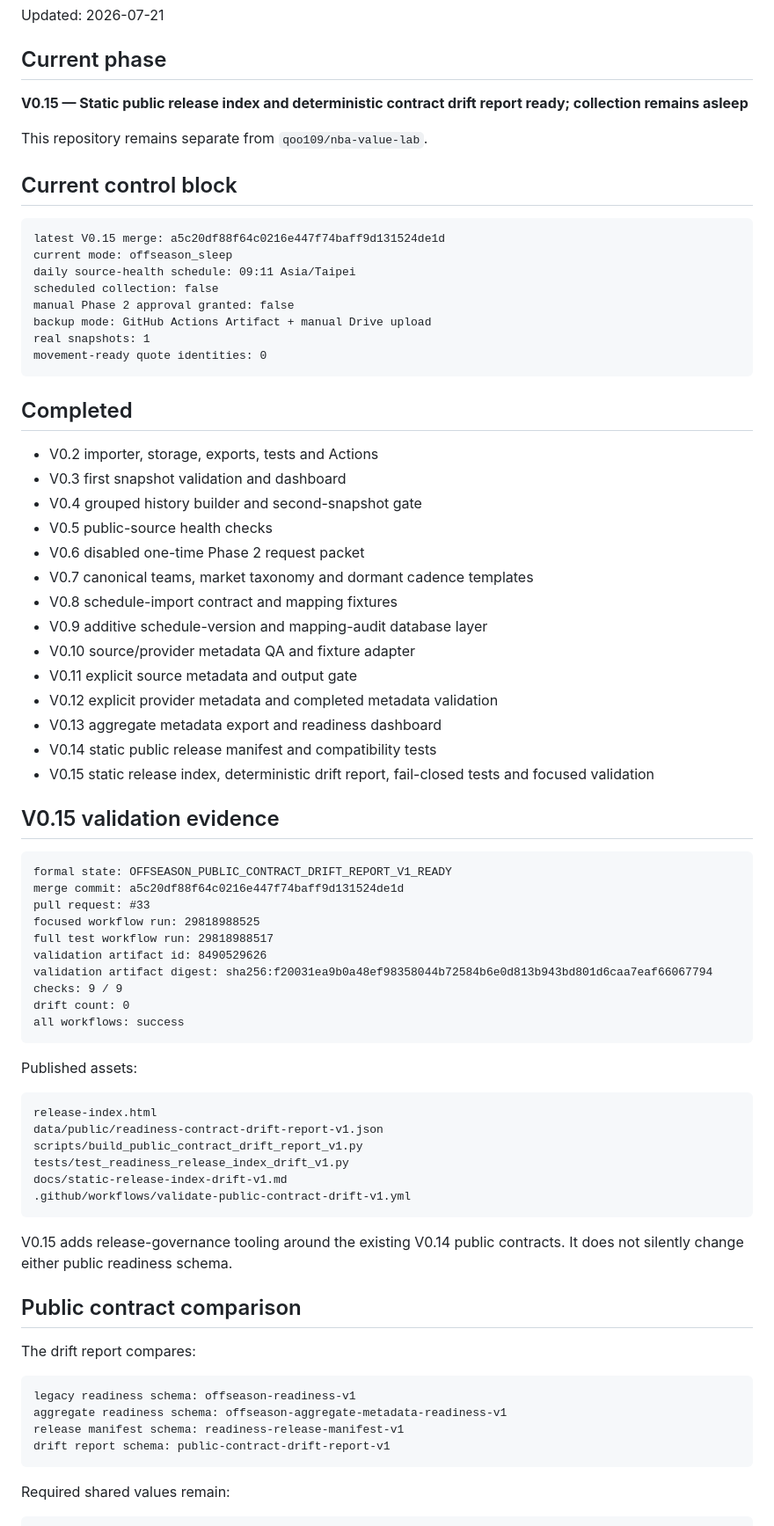
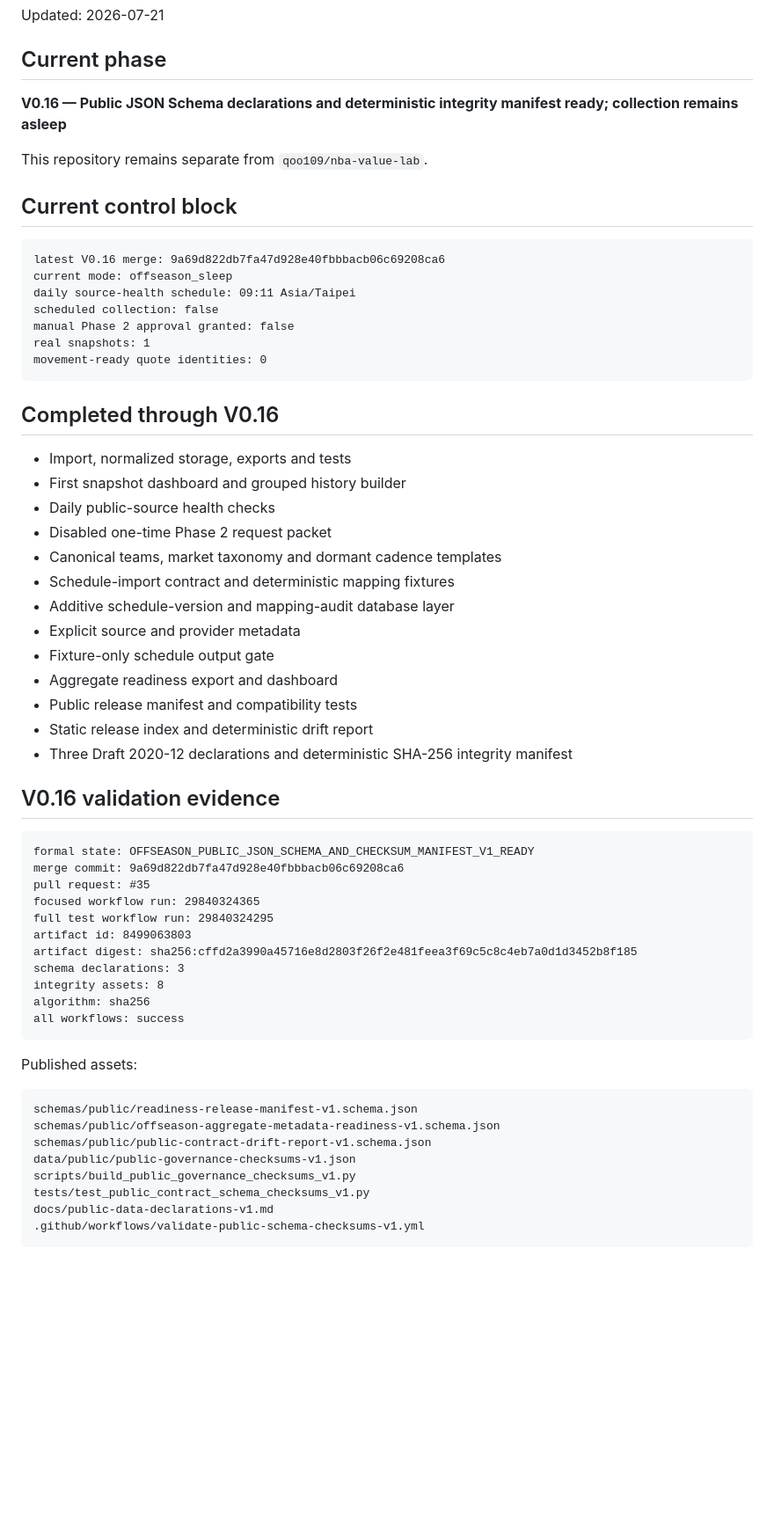
Before and after one commit to qoo109/nba-odds-history-hub, a Markdown page: PROJECT_STATUS.md, the part around one of its changes. Shown at 88% size. Rendered like a GitHub page; blank space fills up the shorter version.

Commit message:
Record V0.16 public declaration status

````diff
--- a/PROJECT_STATUS.md
+++ b/PROJECT_STATUS.md
@@ -4,78 +4,64 @@ Updated: 2026-07-21
 
 ## Current phase
 
-**V0.15 — Static public release index and deterministic contract drift report ready; collection remains asleep**
+**V0.16 — Public JSON Schema declarations and deterministic integrity manifest ready; collection remains asleep**
 
 This repository remains separate from `qoo109/nba-value-lab`.
 
 ## Current control block
 
 ```text
-latest V0.15 merge: a5c20df88f64c0216e447f74baff9d131524de1d
+latest V0.16 merge: 9a69d822db7fa47d928e40fbbbacb06c69208ca6
 current mode: offseason_sleep
 daily source-health schedule: 09:11 Asia/Taipei
 scheduled collection: false
 manual Phase 2 approval granted: false
-backup mode: GitHub Actions Artifact + manual Drive upload
 real snapshots: 1
 movement-ready quote identities: 0
 ```
 
-## Completed
+## Completed through V0.16
 
-- V0.2 importer, storage, exports, tests and Actions
-- V0.3 first snapshot validation and dashboard
-- V0.4 grouped history builder and second-snapshot gate
-- V0.5 public-source health checks
-- V0.6 disabled one-time Phase 2 request packet
-- V0.7 canonical teams, market taxonomy and dormant cadence templates
-- V0.8 schedule-import contract and mapping fixtures
-- V0.9 additive schedule-version and mapping-audit database layer
-- V0.10 source/provider metadata QA and fixture adapter
-- V0.11 explicit source metadata and output gate
-- V0.12 explicit provider metadata and completed metadata validation
-- V0.13 aggregate metadata export and readiness dashboard
-- V0.14 static public release manifest and compatibility tests
-- V0.15 static release index, deterministic drift report, fail-closed tests and focused validation
+- Import, normalized storage, exports and tests
+- First snapshot dashboard and grouped history builder
+- Daily public-source health checks
+- Disabled one-time Phase 2 request packet
+- Canonical teams, market taxonomy and dormant cadence templates
+- Schedule-import contract and deterministic mapping fixtures
+- Additive schedule-version and mapping-audit database layer
+- Explicit source and provider metadata
+- Fixture-only schedule output gate
+- Aggregate readiness export and dashboard
+- Public release manifest and compatibility tests
+- Static release index and deterministic drift report
+- Three Draft 2020-12 declarations and deterministic SHA-256 integrity manifest
 
-## V0.15 validation evidence
+## V0.16 validation evidence
 
 ```text
-formal state: OFFSEASON_PUBLIC_CONTRACT_DRIFT_REPORT_V1_READY
-merge commit: a5c20df88f64c0216e447f74baff9d131524de1d
-pull request: #33
-focused workflow run: 29818988525
-full test workflow run: 29818988517
-validation artifact id: 8490529626
-validation artifact digest: sha256:f20031ea9b0a48ef98358044b72584b6e0d813b943bd801d6caa7eaf66067794
-checks: 9 / 9
-drift count: 0
+formal state: OFFSEASON_PUBLIC_JSON_SCHEMA_AND_CHECKSUM_MANIFEST_V1_READY
+merge commit: 9a69d822db7fa47d928e40fbbbacb06c69208ca6
+pull request: #35
+focused workflow run: 29840324365
+full test workflow run: 29840324295
+artifact id: 8499063803
+artifact digest: sha256:cffd2a3990a45716e8d2803f26f2e481feea3f69c5c8c4eb7a0d1d3452b8f185
+schema declarations: 3
+integrity assets: 8
+algorithm: sha256
 all workflows: success
 ```
 
 Published assets:
 
 ```text
-release-index.html
-data/public/readiness-contract-drift-report-v1.json
-scripts/build_public_contract_drift_report_v1.py
-tests/test_readiness_release_index_drift_v1.py
-docs/static-release-index-drift-v1.md
-.github/workflows/validate-public-contract-drift-v1.yml
+schemas/public/readiness-release-manifest-v1.schema.json
+schemas/public/offseason-aggregate-metadata-readiness-v1.schema.json
+schemas/public/public-contract-drift-report-v1.schema.json
+data/public/public-governance-checksums-v1.json
+scripts/build_public_governance_checksums_v1.py
+tests/test_public_contract_schema_checksums_v1.py
+docs/public-data-declarations-v1.md
+.github/workflows/validate-public-schema-checksums-v1.yml
 ```
 
-V0.15 adds release-governance tooling around the existing V0.14 public contracts. It does not silently change either public readiness schema.
-
-## Public contract comparison
-
-The drift report compares:
-
-```text
-legacy readiness schema: offseason-readiness-v1
-aggregate readiness schema: offseason-aggregate-metadata-readiness-v1
-release manifest schema: readiness-release-manifest-v1
-drift report schema: public-contract-drift-report-v1
-```
-
-Required shared values remain:
-
````
Also changed, not shown: other parts of PROJECT_STATUS.md (+19 -40 lines).
